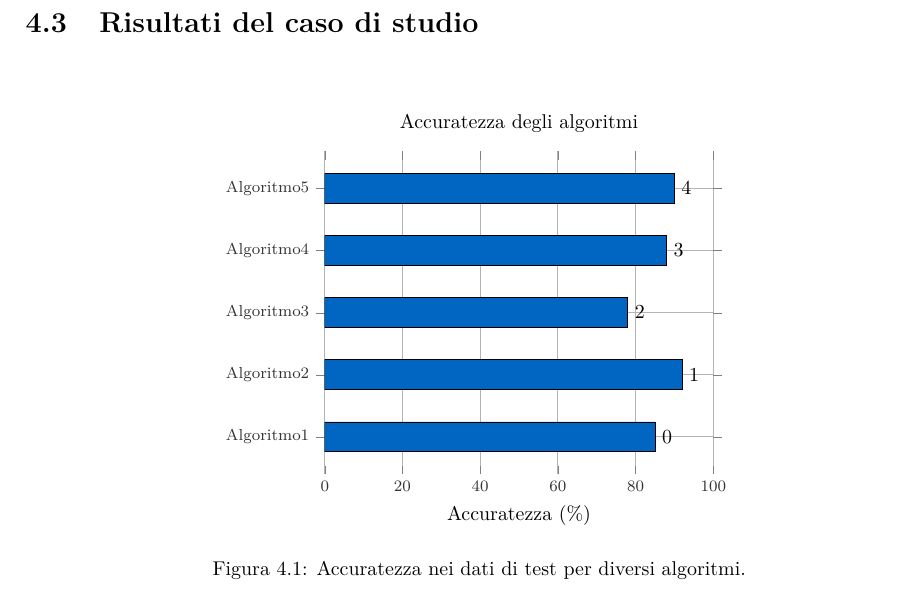
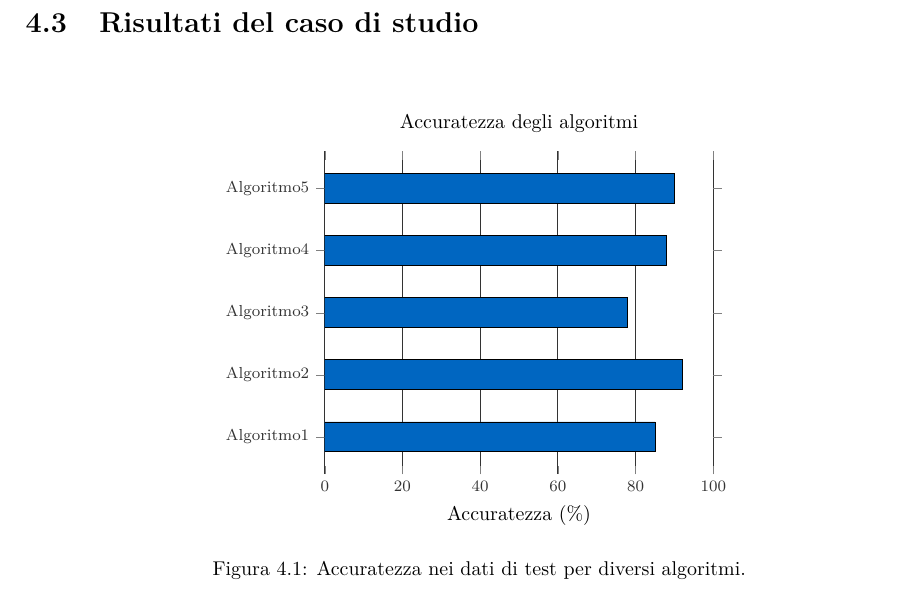
Before and after one commit to adonadello/thesis-latex, a LaTeX thesis (main.tex, which reads chapters/chapter3.tex): part of page 47 of 49, cut so that both start at the same text. Compiled offline with pdfLaTeX.

Commit message:
Modificato il grafico di accuratezza

```diff
--- a/chapters/chapter3.tex
+++ b/chapters/chapter3.tex
@@ -95,16 +94,14 @@ Questo dataset è bilanciato e comprende 21 variabili:
       xlabel={Accuratezza (\%)},
       symbolic y coords={Algoritmo1, Algoritmo2, Algoritmo3, Algoritmo4, Algoritmo5},
       ytick=data,
-      nodes near coords,
-      nodes near coords align={horizontal}, % Orientamento orizzontale per le etichette
       xbar,
       bar width=15pt,
-      xmin=0, xmax=100, % Imposta il range dell'asse x
-      enlarge y limits=0.15, % Aumenta lo spazio tra le barre e i bordi dell'asse y
-      legend style={at={(0.5,-0.15)}, anchor=north, legend columns=-1, draw=none}, % Elimina la cornice della legenda
-      xmajorgrids=true, ymajorgrids=true, % Aggiunge griglia verticale e orizzontale
-      grid style={line width=0.5pt, draw=gridcolor}, % Stile più sottile per la griglia
-      axis line style={draw=none}, % Elimina la riga orizzontale interna
+      xmin=0, xmax=100,
+      enlarge y limits=0.15,
+      legend style={at={(0.5,-0.15)}, anchor=north, legend columns=-1, draw=none},
+      xmajorgrids=true, ymajorgrids=false,
+      grid style={line width=0.5pt, color=labelcolor},
+      axis line style={draw=none},
       tick label style={font=\footnotesize, color=labelcolor}, % Stile delle etichette
   ]
 
```
Also changed, not shown: main.pdf, chapters/chapter3.tex (1 more changed lines).
